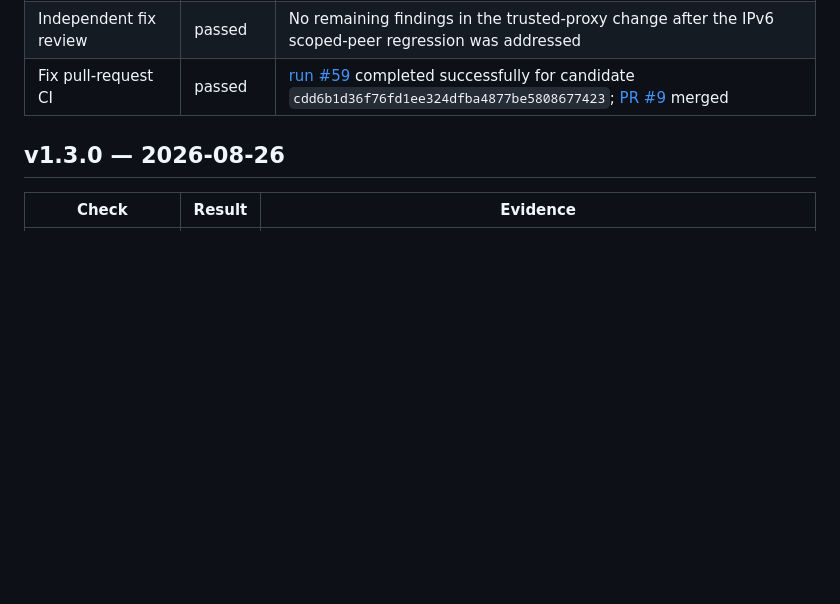
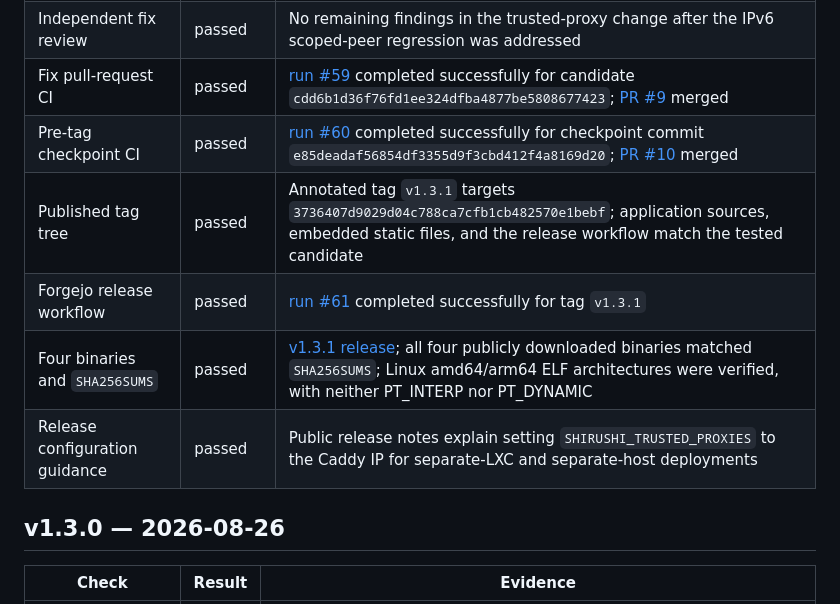
Before and after one commit to HarakaraSite/shirushi, a Markdown page: docs/release-checkpoints.md, the part around the change. GitHub-like rendering; blank space fills up the shorter version.

Commit message:
docs: record v1.3.1 release verification

```diff
--- a/docs/release-checkpoints.md
+++ b/docs/release-checkpoints.md
@@ -15,6 +15,11 @@
 | Linux/macOS amd64/arm64 builds | passed | Four CGO-free binaries built with Go 1.26.4; all passed `sha256sum -c SHA256SUMS`; Linux ELF files contain neither PT_INTERP nor PT_DYNAMIC |
 | Independent fix review | passed | No remaining findings in the trusted-proxy change after the IPv6 scoped-peer regression was addressed |
 | Fix pull-request CI | passed | [run #59](https://forge.harakara.site/littleisland/shirushi/actions/runs/59) completed successfully for candidate `cdd6b1d36f76fd1ee324dfba4877be5808677423`; [PR #9](https://forge.harakara.site/littleisland/shirushi/pulls/9) merged |
+| Pre-tag checkpoint CI | passed | [run #60](https://forge.harakara.site/littleisland/shirushi/actions/runs/60) completed successfully for checkpoint commit `e85deadaf56854df3355d9f3cbd412f4a8169d20`; [PR #10](https://forge.harakara.site/littleisland/shirushi/pulls/10) merged |
+| Published tag tree | passed | Annotated tag `v1.3.1` targets `3736407d9029d04c788ca7cfb1cb482570e1bebf`; application sources, embedded static files, and the release workflow match the tested candidate |
+| Forgejo release workflow | passed | [run #61](https://forge.harakara.site/littleisland/shirushi/actions/runs/61) completed successfully for tag `v1.3.1` |
+| Four binaries and `SHA256SUMS` | passed | [v1.3.1 release](https://forge.harakara.site/littleisland/shirushi/releases/tag/v1.3.1); all four publicly downloaded binaries matched `SHA256SUMS`; Linux amd64/arm64 ELF architectures were verified, with neither PT_INTERP nor PT_DYNAMIC |
+| Release configuration guidance | passed | Public release notes explain setting `SHIRUSHI_TRUSTED_PROXIES` to the Caddy IP for separate-LXC and separate-host deployments |
 
 ## v1.3.0 — 2026-08-26
 
```
